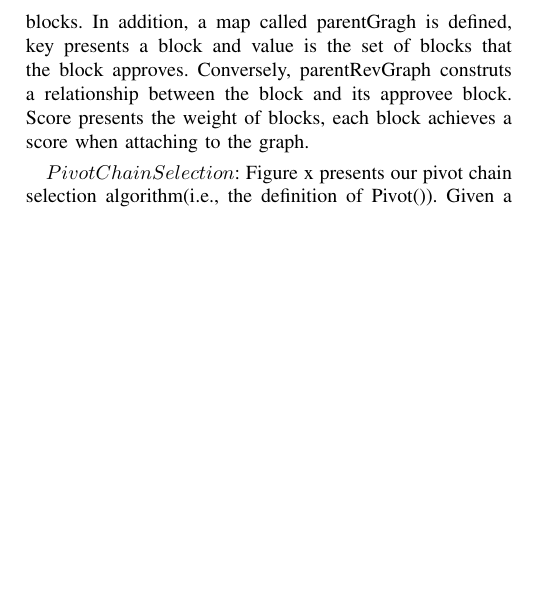
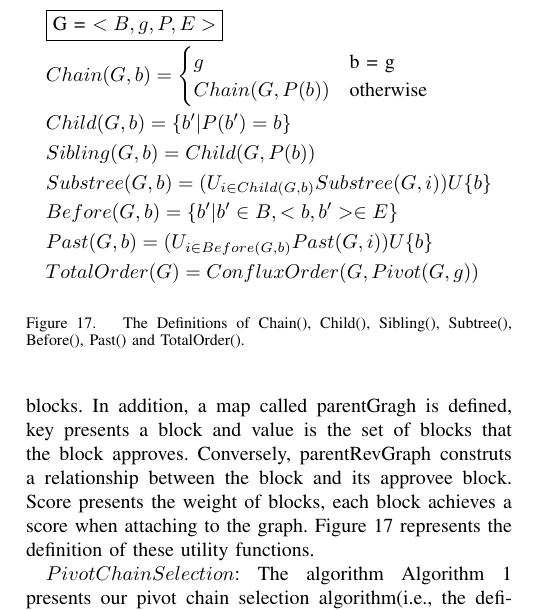
Before and after one commit to iotaledger/iri, a LaTeX paper (document/yellow_paper/StreamNet/StreamNet.tex, which reads document/yellow_paper/StreamNet/sections/methods.tex): part of one column of page 6 of 9, cut at the place of the change, the shorter picture padded with empty space. Compiled offline with pdfLaTeX.

Commit message:
add DAG implement document

```diff
--- a/document/yellow_paper/StreamNet/sections/methods.tex
+++ b/document/yellow_paper/StreamNet/sections/methods.tex
@@ -26,9 +26,29 @@ we use an incremental algorithm to deal with the streaming graph calculation \ci
 \subsection{DAG total ordering algorithm}
 At any time, the local state of a user in the Conflux protocal is a graph $G = <B,g,P,E>$. $B$ is the set of blocks in $G$. $g \in G$ is the genesis block. $P$ is a function that maps a block $b$ to its parent block $P(b)$. Specially, $P(g) = \perp$. $E$ is the set of directly reference edges and parent edges in this graph. $e = <b,b^'> \in E$ is an edge from the block $b$ to the block $b^'$, which denotes that $b'$ happens before $b$. Note that there is always a parent edge from a block to its parent block (i.e., $\forall b \in B$, $b, P(b)> \in E$). All nodes in the Conflux protocal share a predefined deterministic hash function Hash that maps each block in $B$ to a unique integer id . It satisfies that $\forall {b} \neq {b'}$, Hash($b$) $\neq$ Hash($b'$).
 
-We next define several utility functions and notatons. GetGenesis() returns the Genesis block. Past() returns the set of blocks that are generated before a given block(but include the block itself). BuildSubGraph() returns the sub graph by removing blocks and edges except the certain blocks.  In addition, a map called parentGragh is defined, key presents a block and value is the set of blocks that the block approves. Conversely, parentRevGraph construts a relationship between the block and its approvee block. Score presents the weight of blocks, each block achieves a score when attaching to the graph.
+We next define several utility functions and notatons. GetGenesis() returns the Genesis block. Past() returns the set of blocks that are generated before a given block(but include the block itself). BuildSubGraph() returns the sub graph by removing blocks and edges except the certain blocks.  In addition, a map called parentGragh is defined, key presents a block and value is the set of blocks that the block approves. Conversely, parentRevGraph construts a relationship between the block and its approvee block. Score presents the weight of blocks, each block achieves a score when attaching to the graph. Figure~\ref{allMethods} represents the definition of these utility functions.
 
-$Pivot Chain Selection$: Figure x presents our pivot chain selection algorithm(i.e., the definition of Pivot()). Given a DAG state $G$, Pivot($G$,$g$) returns the last block in the pivot chain starting from the genesis block $g$. The algorithm recursively advances to the child block whoes corresponding subtree has the largest number of blocks. When there are multiple child blocks with the same number, the algorithm selects the child block with the largest score. The algorithm terminates until it reaches a tip. block whoes corresponding subtree has the largest number of blocks. When there are multiple child blocks with the same number, the algorithm selects the child block with the largest score. The algorithm terminates until it reaches a tip. block whoes corresponding subtree has the largest number of blocks. When there are multiple child blocks with the same number, the algorithm selects the child block with the largest score. The algorithm terminates until it reaches a tip. The algorithm is as Algorithm~\ref{algo:getPivot} shows.
+\begin{figure}
+\begin{flalign*}
+  &\fbox{G = $<B,g,P,E>$} \\
+  &Chain(G,b) =
+  \begin{cases}
+    g                 & \text{b = g} \\
+    Chain(G,P(b))     & \text{otherwise}
+  \end{cases} \\
+   &Child(G,b) = \{ b'| P(b') = b \} \\
+   &Sibling(G,b) = Child(G,P(b)) \\
+   &Substree(G,b) = (U_{i\in Child(G,b)}Substree(G,i))U\{b\} \\
+   &Before(G,b) = \{b'|b' \in B, <b,b'> \in E \} \\
+   &Past(G,b) = (U_{i\in Before(G,b)}Past(G,i))U\{b\} \\
+   &TotalOrder(G) = ConfluxOrder(G,Pivot(G,g))
+\end{flalign*}
+
+\caption{The Definitions of Chain(), Child(), Sibling(), Subtree(), Before(), Past() and TotalOrder(). }
+\label{allMethods}
+\end{figure}
+
+$Pivot Chain Selection$: The algorithm Algorithm~\ref{algo:getPivot} presents our pivot chain selection algorithm(i.e., the definition of Pivot()). Given a DAG state $G$, Pivot($G$,$g$) returns the last block in the pivot chain starting from the genesis block $g$. The algorithm recursively advances to the child block whoes corresponding subtree has the largest number of blocks. When there are multiple child blocks with the same number, the algorithm selects the child block with the largest score. The algorithm terminates until it reaches a tip. block whoes corresponding subtree has the largest number of blocks. When there are multiple child blocks with the same number, the algorithm selects the child block with the largest score. The algorithm terminates until it reaches a tip. block whoes corresponding subtree has the largest number of blocks. When there are multiple child blocks with the same number, the algorithm selects the child block with the largest score. The algorithm terminates until it reaches a tip.
 
 \input{./algorithms/get_pivot.tex}
 
```
Also changed, not shown: document/yellow_paper/StreamNet/sections/methods.tex (21 more changed lines).
